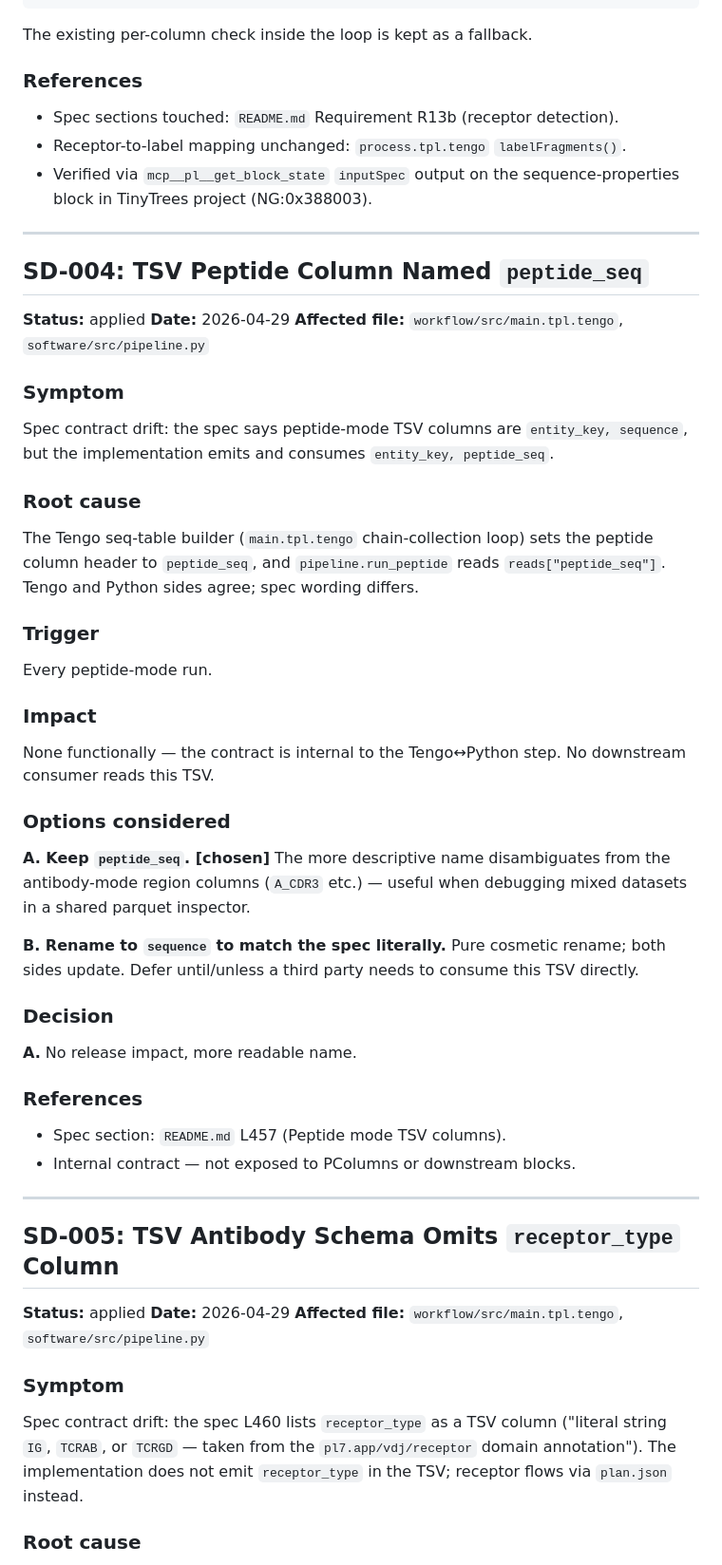
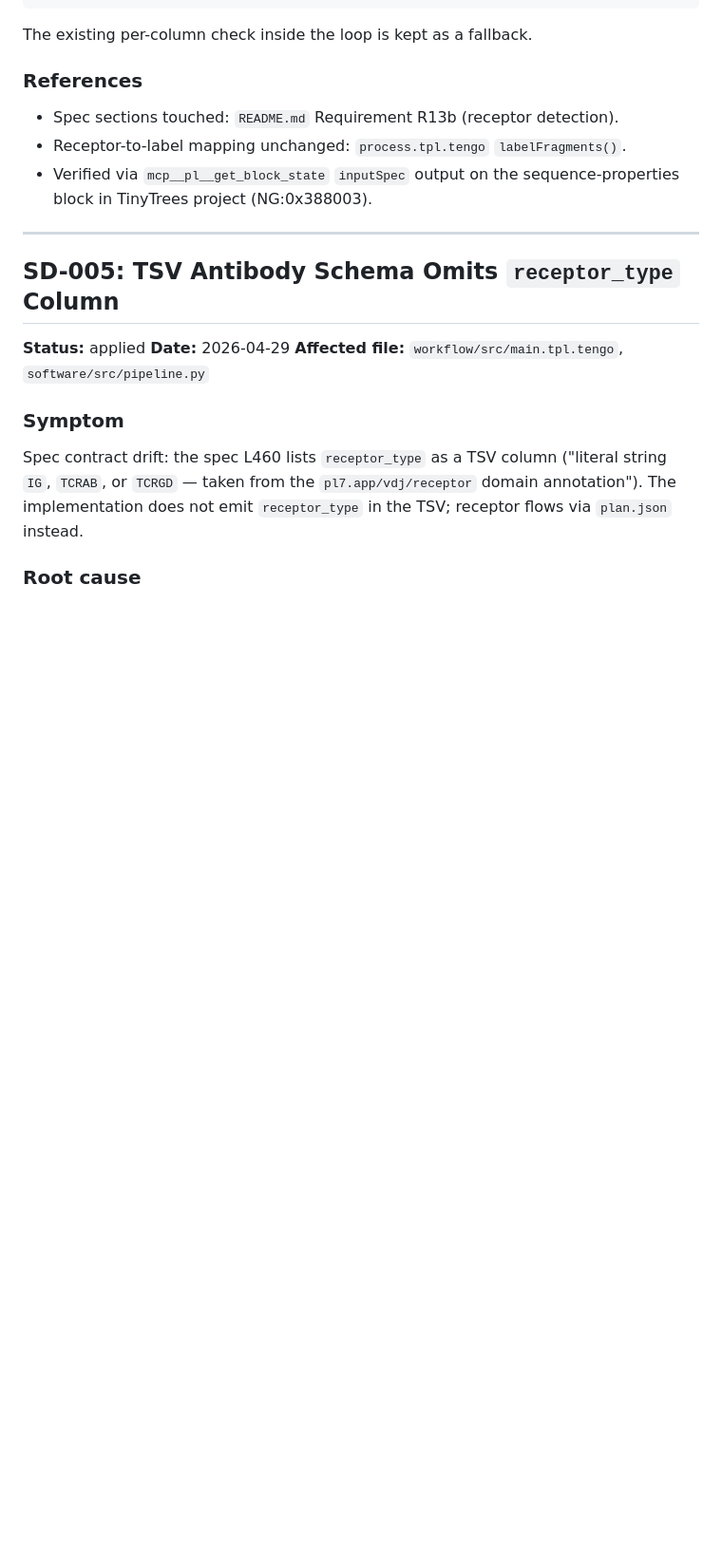
Before and after one commit to platforma-open/sequence-properties, a Markdown page: docs/spec-deviations.md, the part around one of its changes. Shown at 95% size. Rendered like a GitHub page; blank space fills up the shorter version.

```diff
--- a/docs/spec-deviations.md
+++ b/docs/spec-deviations.md
@@ -260,56 +260,6 @@ The existing per-column check inside the loop is kept as a fallback.
 
 ---
 
-## SD-004: TSV Peptide Column Named `peptide_seq`
-
-**Status:** applied
-**Date:** 2026-04-29
-**Affected file:** `workflow/src/main.tpl.tengo`, `software/src/pipeline.py`
-
-### Symptom
-
-Spec contract drift: the spec says peptide-mode TSV columns are
-`entity_key, sequence`, but the implementation emits and consumes
-`entity_key, peptide_seq`.
-
-### Root cause
-
-The Tengo seq-table builder (`main.tpl.tengo` chain-collection loop)
-sets the peptide column header to `peptide_seq`, and `pipeline.run_peptide`
-reads `reads["peptide_seq"]`. Tengo and Python sides agree; spec wording
-differs.
-
-### Trigger
-
-Every peptide-mode run.
-
-### Impact
-
-None functionally — the contract is internal to the Tengo↔Python step.
-No downstream consumer reads this TSV.
-
-### Options considered
-
-**A. Keep `peptide_seq`. [chosen]**
-The more descriptive name disambiguates from the antibody-mode region
-columns (`A_CDR3` etc.) — useful when debugging mixed datasets in a
-shared parquet inspector.
-
-**B. Rename to `sequence` to match the spec literally.**
-Pure cosmetic rename; both sides update. Defer until/unless a third party
-needs to consume this TSV directly.
-
-### Decision
-
-**A.** No release impact, more readable name.
-
-### References
-
-- Spec section: `README.md` L457 (Peptide mode TSV columns).
-- Internal contract — not exposed to PColumns or downstream blocks.
-
----
-
 ## SD-005: TSV Antibody Schema Omits `receptor_type` Column
 
 **Status:** applied
```
Also changed, not shown: other parts of docs/spec-deviations.md (+0 -58 lines).
